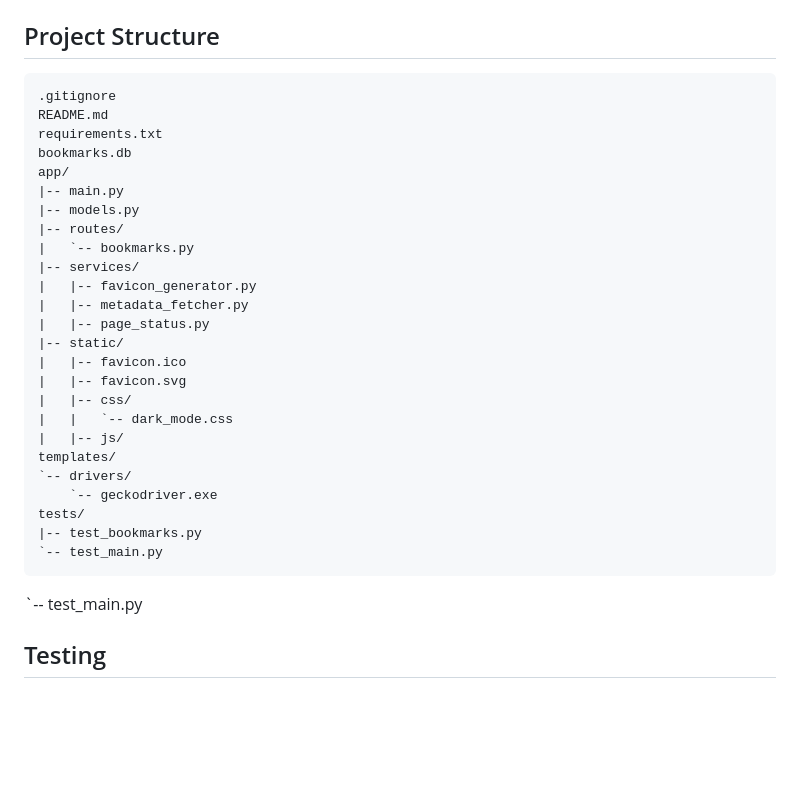
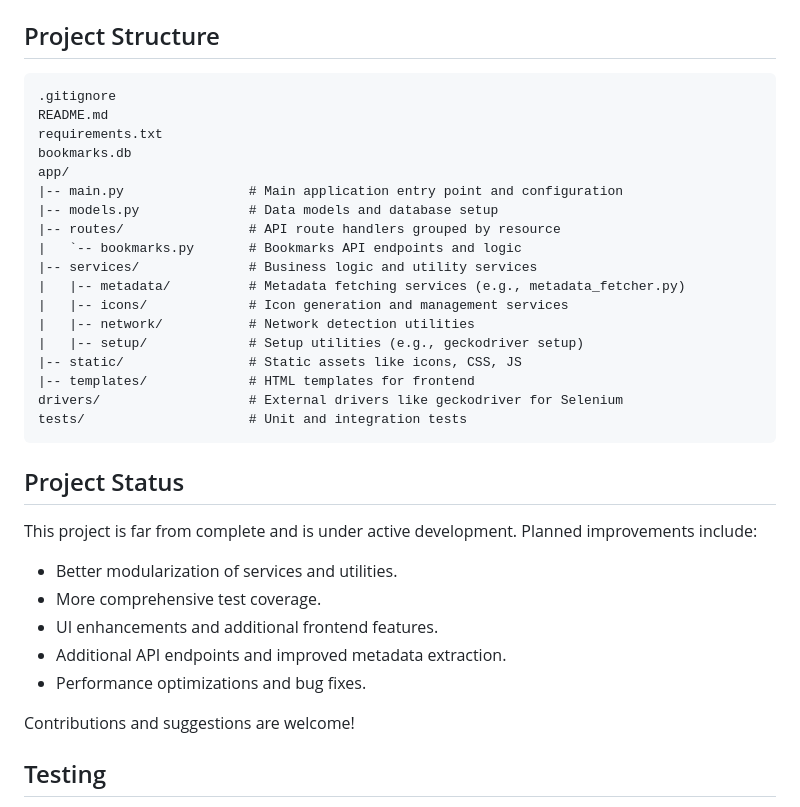
Before and after one commit to coff33ninja/bookmark-manager, a Markdown page: README.md, the part around the change. Rendered like a GitHub page; blank space fills up the shorter version.

Commit message:
`Refactor project structure and add project status information to README.md`

````diff
--- a/README.md
+++ b/README.md
@@ -70,34 +70,39 @@ A simple and efficient bookmarks manager built with FastAPI/Flask that allows us
 - `POST /suggest-tags` - Suggest tags for a bookmark based on its content.
 
 ## Project Structure
+
 ```
 .gitignore
 README.md
 requirements.txt
 bookmarks.db
 app/
-|-- main.py
-|-- models.py
-|-- routes/
-|   `-- bookmarks.py
-|-- services/
-|   |-- favicon_generator.py
-|   |-- metadata_fetcher.py
-|   |-- page_status.py
-|-- static/
-|   |-- favicon.ico
-|   |-- favicon.svg
-|   |-- css/
-|   |   `-- dark_mode.css
-|   |-- js/
-templates/
-`-- drivers/
-    `-- geckodriver.exe
-tests/
-|-- test_bookmarks.py
-`-- test_main.py
+|-- main.py                # Main application entry point and configuration
+|-- models.py              # Data models and database setup
+|-- routes/                # API route handlers grouped by resource
+|   `-- bookmarks.py       # Bookmarks API endpoints and logic
+|-- services/              # Business logic and utility services
+|   |-- metadata/          # Metadata fetching services (e.g., metadata_fetcher.py)
+|   |-- icons/             # Icon generation and management services
+|   |-- network/           # Network detection utilities
+|   |-- setup/             # Setup utilities (e.g., geckodriver setup)
+|-- static/                # Static assets like icons, CSS, JS
+|-- templates/             # HTML templates for frontend
+drivers/                   # External drivers like geckodriver for Selenium
+tests/                     # Unit and integration tests
 ```
-`-- test_main.py
+
+## Project Status
+
+This project is far from complete and is under active development. Planned improvements include:
+
+- Better modularization of services and utilities.
+- More comprehensive test coverage.
+- UI enhancements and additional frontend features.
+- Additional API endpoints and improved metadata extraction.
+- Performance optimizations and bug fixes.
+
+Contributions and suggestions are welcome!
 
 ## Testing
 
````
